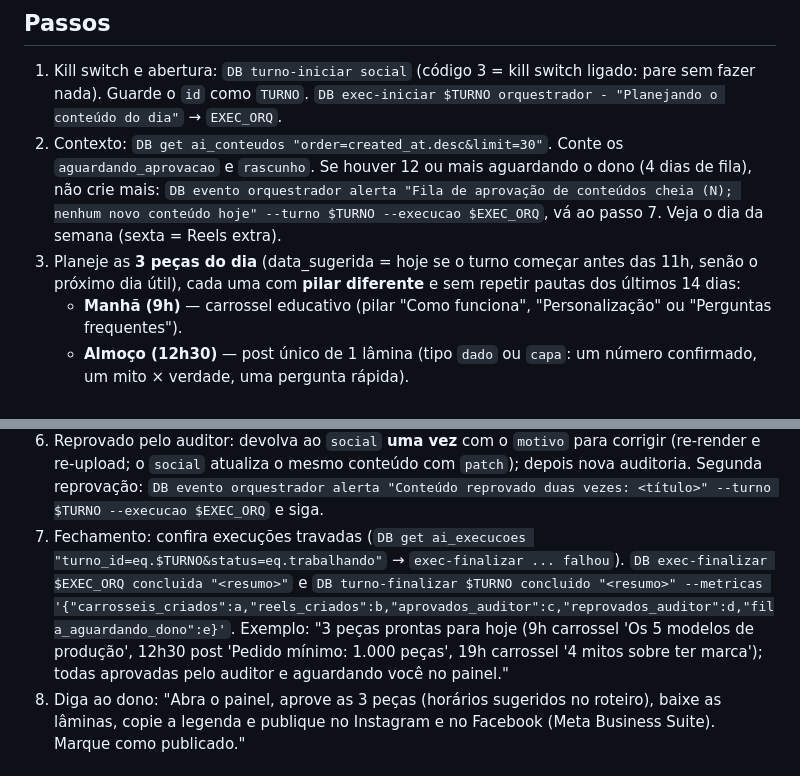
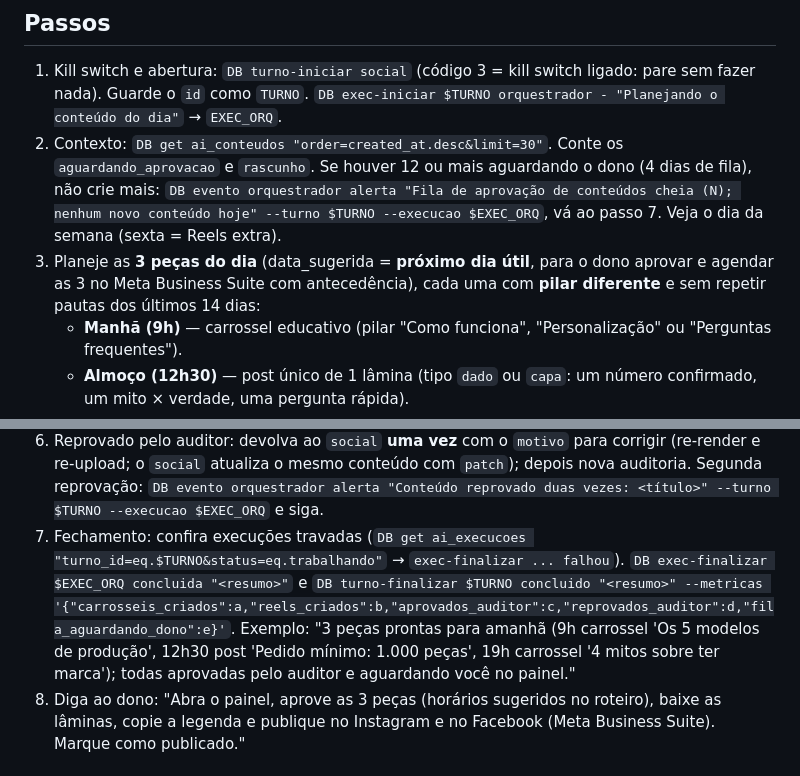
Before and after one commit to Lubra-Lucas/garnet-agentes, a Markdown page: runbooks/social-diario.md, 2 parts joined by grey strips. Drawn GitHub-style.

Commit message:
Social: peças sempre para o próximo dia útil (dá tempo de aprovar e agendar)
Co-Authored-By: Claude Opus 5.5 <noreply@anthropic.com>
Claude-Session: https://claude.ai/code/session_01TEtkuHBiPLfxRSQyD9DmiF

```diff
--- a/runbooks/social-diario.md
+++ b/runbooks/social-diario.md
@@ -11,7 +11,7 @@ Você é o **Orquestrador**. `DB` = `python3 -I scripts/ai_db.py`. Produz rascun
 
 1. Kill switch e abertura: `DB turno-iniciar social` (código 3 = kill switch ligado: pare sem fazer nada). Guarde o `id` como `TURNO`. `DB exec-iniciar $TURNO orquestrador - "Planejando o conteúdo do dia"` → `EXEC_ORQ`.
 2. Contexto: `DB get ai_conteudos "order=created_at.desc&limit=30"`. Conte os `aguardando_aprovacao` e `rascunho`. Se houver 12 ou mais aguardando o dono (4 dias de fila), não crie mais: `DB evento orquestrador alerta "Fila de aprovação de conteúdos cheia (N); nenhum novo conteúdo hoje" --turno $TURNO --execucao $EXEC_ORQ`, vá ao passo 7. Veja o dia da semana (sexta = Reels extra).
-3. Planeje as **3 peças do dia** (data_sugerida = hoje se o turno começar antes das 11h, senão o próximo dia útil), cada uma com **pilar diferente** e sem repetir pautas dos últimos 14 dias:
+3. Planeje as **3 peças do dia** (data_sugerida = **próximo dia útil**, para o dono aprovar e agendar as 3 no Meta Business Suite com antecedência), cada uma com **pilar diferente** e sem repetir pautas dos últimos 14 dias:
    - **Manhã (9h)** — carrossel educativo (pilar "Como funciona", "Personalização" ou "Perguntas frequentes").
    - **Almoço (12h30)** — post único de 1 lâmina (tipo `dado` ou `capa`: um número confirmado, um mito × verdade, uma pergunta rápida).
    - **Noite (19h)** — carrossel de engajamento (pilar "Mitos e verdades", "Cases" ou "Tendências").
@@ -21,7 +21,7 @@ Você é o **Orquestrador**. `DB` = `python3 -I scripts/ai_db.py`. Produz rascun
 4. Se o `social` falhar: `DB exec-finalizar <exec> falhou ...` (se ficou travada), `DB evento orquestrador erro "social falhou: <motivo>"`; tente uma segunda vez; se falhar de novo, vá ao passo 7 com status `falhou`.
 5. `DB exec-atualizar $EXEC_ORQ "Auditoria do conteúdo"`. Acione o subagente `auditor` com `turno_id=$TURNO`, informando que os itens novos são `ai_conteudos` em `rascunho` **com mídia** (conferir textos das lâminas em `formato_dados`, `midia`, legenda e hashtags).
 6. Reprovado pelo auditor: devolva ao `social` **uma vez** com o `motivo` para corrigir (re-render e re-upload; o `social` atualiza o mesmo conteúdo com `patch`); depois nova auditoria. Segunda reprovação: `DB evento orquestrador alerta "Conteúdo reprovado duas vezes: <título>" --turno $TURNO --execucao $EXEC_ORQ` e siga.
-7. Fechamento: confira execuções travadas (`DB get ai_execucoes "turno_id=eq.$TURNO&status=eq.trabalhando"` → `exec-finalizar ... falhou`). `DB exec-finalizar $EXEC_ORQ concluida "<resumo>"` e `DB turno-finalizar $TURNO concluido "<resumo>" --metricas '{"carrosseis_criados":a,"reels_criados":b,"aprovados_auditor":c,"reprovados_auditor":d,"fila_aguardando_dono":e}'`. Exemplo: "3 peças prontas para hoje (9h carrossel 'Os 5 modelos de produção', 12h30 post 'Pedido mínimo: 1.000 peças', 19h carrossel '4 mitos sobre ter marca'); todas aprovadas pelo auditor e aguardando você no painel."
+7. Fechamento: confira execuções travadas (`DB get ai_execucoes "turno_id=eq.$TURNO&status=eq.trabalhando"` → `exec-finalizar ... falhou`). `DB exec-finalizar $EXEC_ORQ concluida "<resumo>"` e `DB turno-finalizar $TURNO concluido "<resumo>" --metricas '{"carrosseis_criados":a,"reels_criados":b,"aprovados_auditor":c,"reprovados_auditor":d,"fila_aguardando_dono":e}'`. Exemplo: "3 peças prontas para amanhã (9h carrossel 'Os 5 modelos de produção', 12h30 post 'Pedido mínimo: 1.000 peças', 19h carrossel '4 mitos sobre ter marca'); todas aprovadas pelo auditor e aguardando você no painel."
 8. Diga ao dono: "Abra o painel, aprove as 3 peças (horários sugeridos no roteiro), baixe as lâminas, copie a legenda e publique no Instagram e no Facebook (Meta Business Suite). Marque como publicado."
 
 ## Tratamento de erro
```
